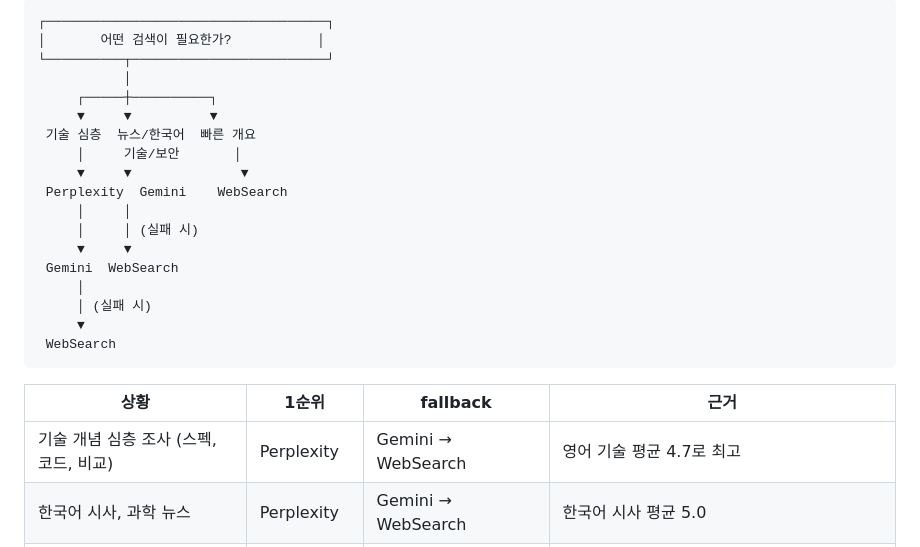
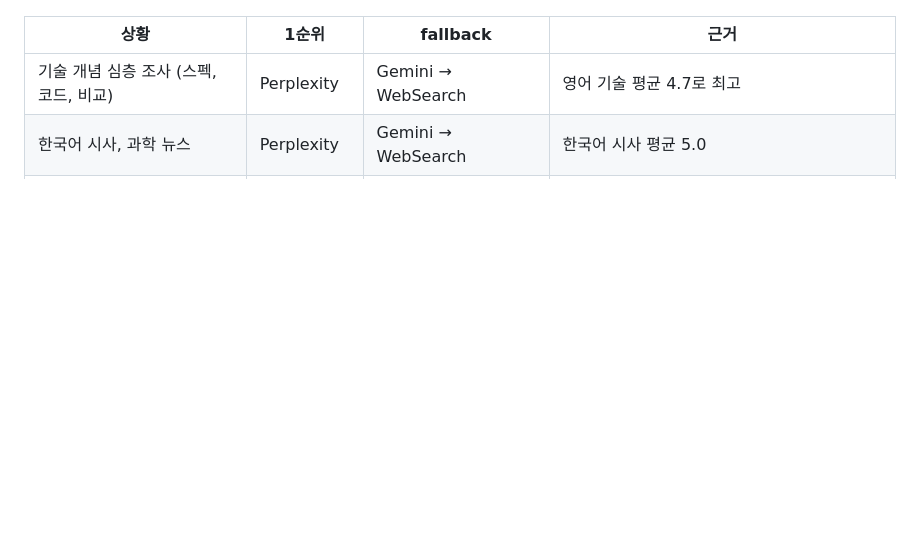
Before and after one commit to hansonkim/hansonkim.github.io, a Markdown page: src/posts/search-mcp-comparison.md, the part around one of its changes. Drawn GitHub-style; blank space fills up the shorter version.

Commit message:
Sync blog posts (update: claude-code-config-management.md, update: claude-code-hooks-blog-automation.md, update: deepseek_ocr_blog.md, update: search-mcp-comparison.md) - 2026. 3. 18. PM 8:56:19

````diff
--- a/src/posts/search-mcp-comparison.md
+++ b/src/posts/search-mcp-comparison.md
@@ -245,23 +269,6 @@ Q6(FastAPI)에서 Perplexity가 완전 실패한 원인을 추적하기 위해,
 ```
-┌────────────────────────────────────┐
-│       어떤 검색이 필요한가?           │
-└──────────┬─────────────────────────┘
-           │
-     ┌─────┼──────────┐
-     ▼     ▼          ▼
- 기술 심층  뉴스/한국어  빠른 개요
-     │     기술/보안       │
-     ▼     ▼              ▼
- Perplexity  Gemini    WebSearch
-     │     │
-     │     │ (실패 시)
-     ▼     ▼
- Gemini  WebSearch
-     │
-     │ (실패 시)
-     ▼
- WebSearch
-```
+
+</details>
 
 | 상황 | 1순위 | fallback | 근거 |
 |---|---|---|---|
````
Also changed, not shown: other parts of src/posts/search-mcp-comparison.md (+24 -0 lines).
